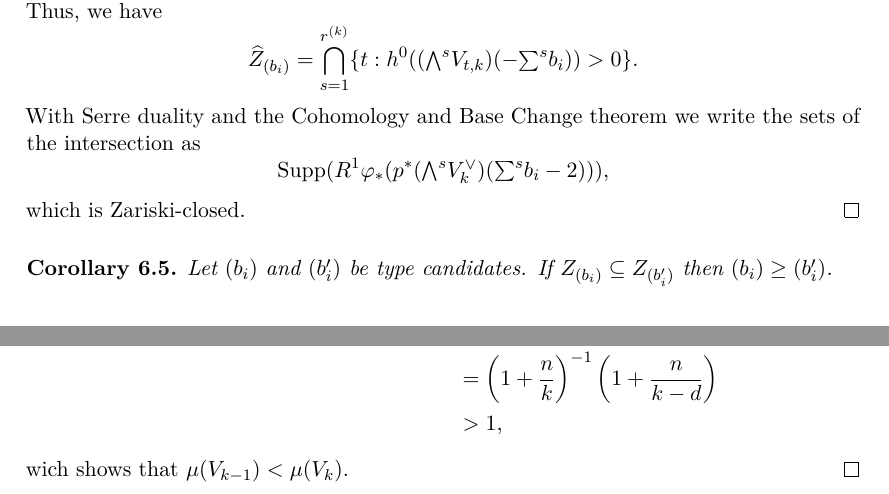
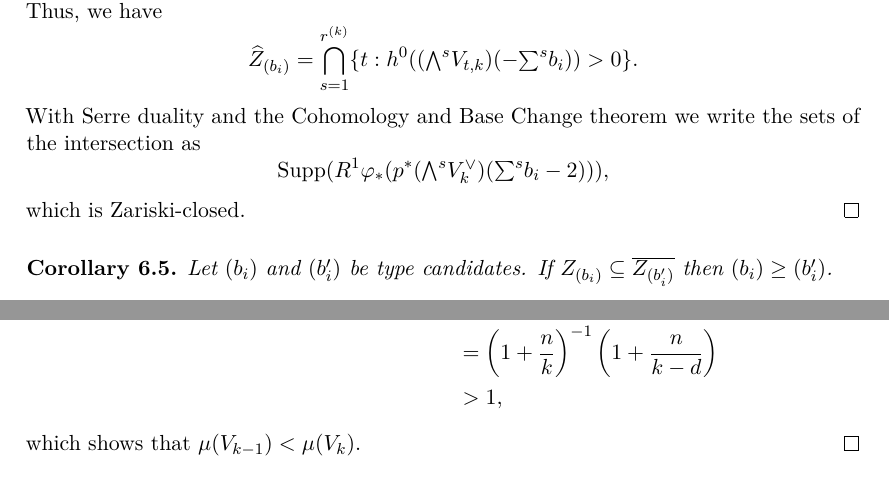
Before and after one commit to Orl628/masterarbeit, a LaTeX document (master.tex, which reads global-properties.tex, loci-basics.tex): two parts of pages 20 and 26 of 29, joined at a grey line, cut so that both start at the same text. Compiled offline with XeLaTeX.

Commit message:
did some corrections

```diff
--- a/global-properties.tex
+++ b/global-properties.tex
@@ -110,7 +110,7 @@ For $k'< k$, there are inclusions $\mc{O}\boxtimes \mc{O}(k')\hookrightarrow \mc
 		\left(1+\frac{n}{k-d}\right)
 		\\ &> 1,
 	\end{align*}
-	wich shows that $\mu(V_{k-1}) < \mu(V_{k})$.
+	which shows that $\mu(V_{k-1}) < \mu(V_{k})$.
 \end{proof}
 
 Stable bundles $V$ are simple, \ie they have $H^0(\End{V})=\CC$. In the case $\rank V > 1$, this would not be the case if
--- a/loci-basics.tex
+++ b/loci-basics.tex
@@ -144,5 +144,5 @@ which is Zariski-closed.
 \end{proof}
 
 \begin{corollary}
-	Let $(b_i)$ and $(b'_i)$ be type candidates. If $Z_{(b_i)} \subseteq Z_{(b_i')}$ then $(b_i) \geq (b'_i)$.
+	Let $(b_i)$ and $(b'_i)$ be type candidates. If $Z_{(b_i)} \subseteq \overline{Z_{(b_i')}}$ then $(b_i) \geq (b'_i)$.
 \end{corollary}
--- a/master.tex
+++ b/master.tex
@@ -9,6 +9,7 @@ draft=false,
 
 \addtokomafont{sectioning}{\rmfamily}
 \setkomafont{title}{\normalfont\scshape}
+\DeclareOldFontCommand{\bf}{\normalfont\bfseries}{\mathbf}
 %So that headings are also in serif
 
 
```
Also changed, not shown: master.pdf.
